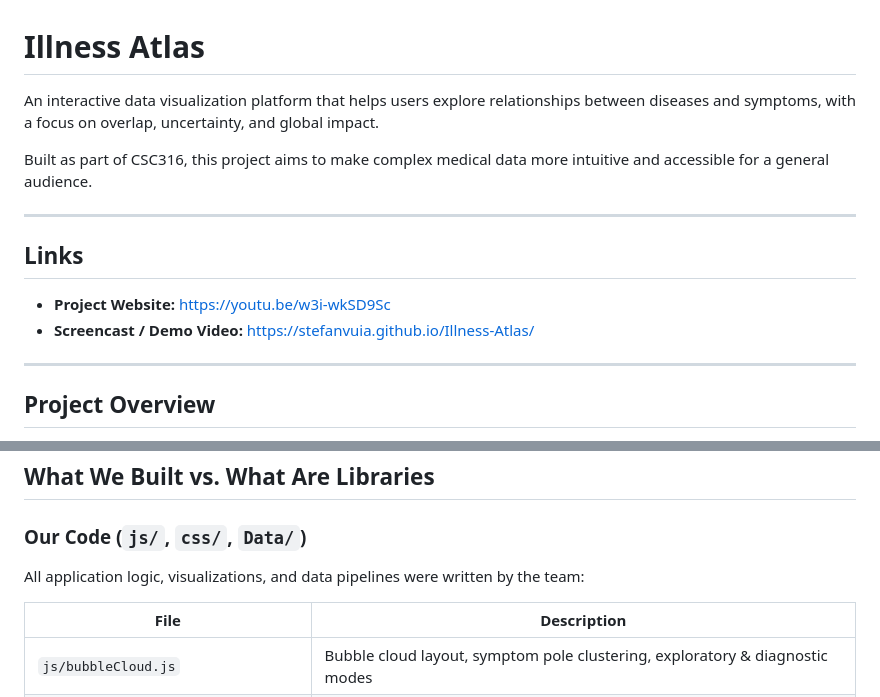
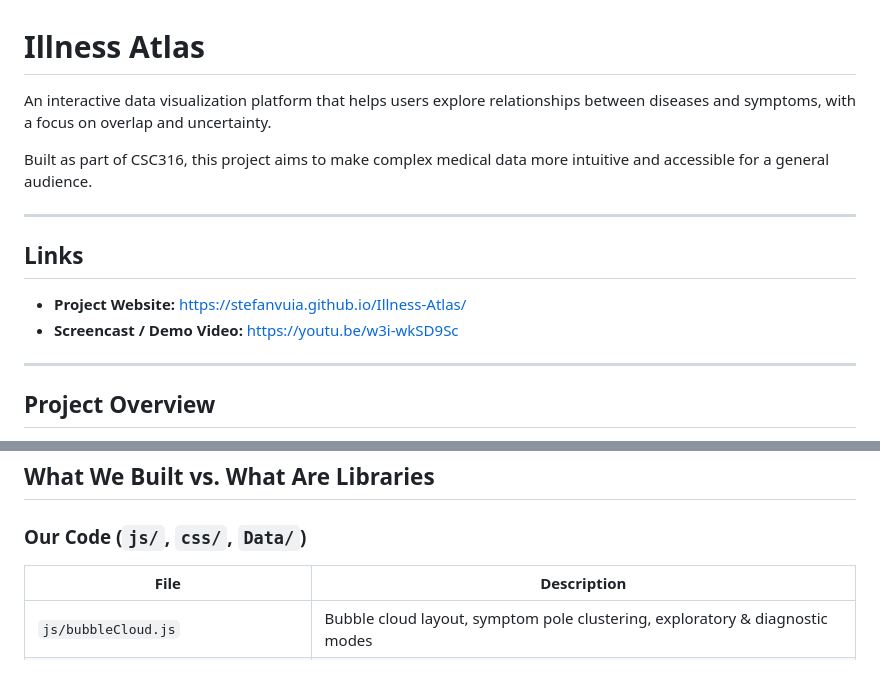
Before and after one commit to Stefanvuia/Illness-Atlas, a Markdown page: README.md, 2 parts joined by grey strips. Rendered like a GitHub page; blank space fills up the shorter version.

Commit message:
readme edits again

```diff
--- a/README.md
+++ b/README.md
@@ -1,6 +1,6 @@
 # Illness Atlas
 
-An interactive data visualization platform that helps users explore relationships between diseases and symptoms, with a focus on overlap, uncertainty, and global impact.
+An interactive data visualization platform that helps users explore relationships between diseases and symptoms, with a focus on overlap and uncertainty.
 
 Built as part of CSC316, this project aims to make complex medical data more intuitive and accessible for a general audience.
 
@@ -8,8 +8,8 @@ Built as part of CSC316, this project aims to make complex medical data more int
 
 ## Links
 
-- **Project Website:** https://youtu.be/w3i-wkSD9Sc
-- **Screencast / Demo Video:** https://stefanvuia.github.io/Illness-Atlas/
+- **Project Website:** https://stefanvuia.github.io/Illness-Atlas/
+- **Screencast / Demo Video:** https://youtu.be/w3i-wkSD9Sc
 
 ---
 
@@ -49,8 +49,6 @@ This project addresses that by providing an interactive visual storytelling expe
 ## What We Built vs. What Are Libraries
 
 ### Our Code (`js/`, `css/`, `Data/`)
-
-All application logic, visualizations, and data pipelines were written by the team:
 
 | File | Description |
 |---|---|
```
